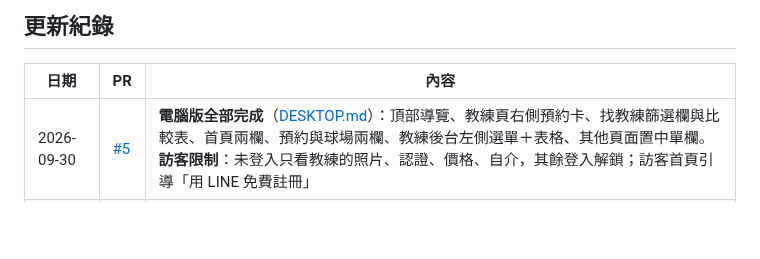
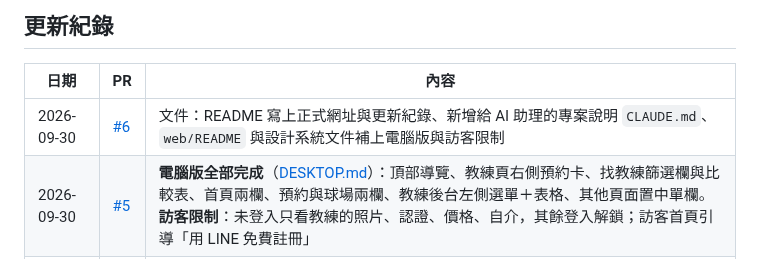
Before and after one commit to wutiger555/PIKYOO, a Markdown page: README.md, the part around the change. Rendered like a GitHub page; blank space fills up the shorter version.

Commit message:
README: log PR #6
Co-Authored-By: Claude Opus 5.5 <noreply@anthropic.com>
Claude-Session: https://claude.ai/code/session_017wvZFuVr44kSLzswqLjrex

```diff
--- a/README.md
+++ b/README.md
@@ -26,6 +26,7 @@ A pickleball platform for Taiwan to find courts, coaches, classes, and games.
 
 | 日期 | PR | 內容 |
 |---|---|---|
+| 2026-09-30 | [#6](https://github.com/wutiger555/PIKYOO/pull/6) | 文件：README 寫上正式網址與更新紀錄、新增給 AI 助理的專案說明 `CLAUDE.md`、`web/README` 與設計系統文件補上電腦版與訪客限制 |
 | 2026-09-30 | [#5](https://github.com/wutiger555/PIKYOO/pull/5) | **電腦版全部完成**（[DESKTOP.md](docs/DESKTOP.md)）：頂部導覽、教練頁右側預約卡、找教練篩選欄與比較表、首頁兩欄、預約與球場兩欄、教練後台左側選單＋表格、其他頁面置中單欄。**訪客限制**：未登入只看教練的照片、認證、價格、自介，其餘登入解鎖；訪客首頁引導「用 LINE 免費註冊」 |
 | 2026-09-29 | [#4](https://github.com/wutiger555/PIKYOO/pull/4) | 教練頁 **問與答** 取代「用 LINE 問問題」，擋掉電話／LINE／Email，避免學生與教練私下約課；教練後台可回覆 |
 | 2026-09-29 | [#3](https://github.com/wutiger555/PIKYOO/pull/3) | 教練與球場照片換成 Unsplash 免費圖庫的示意照（清單與授權見 [PHOTOS.md](docs/PHOTOS.md)） |
```
